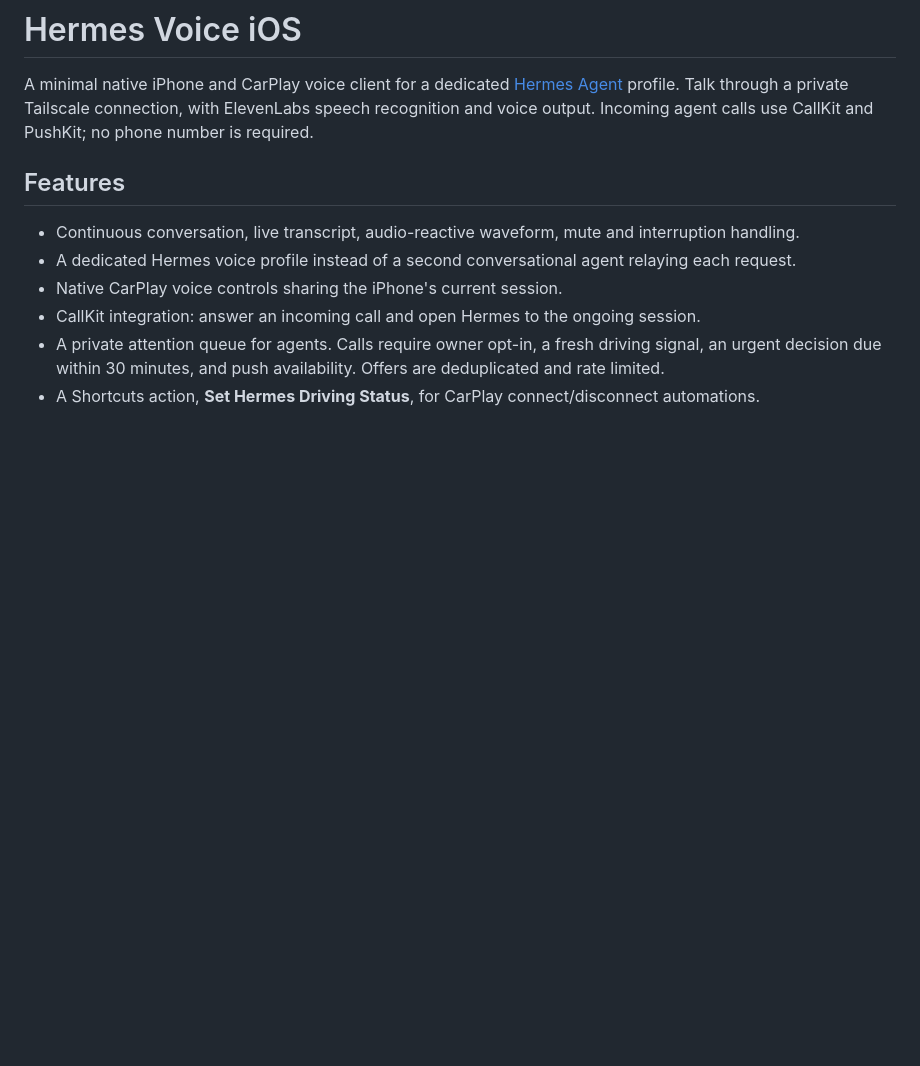
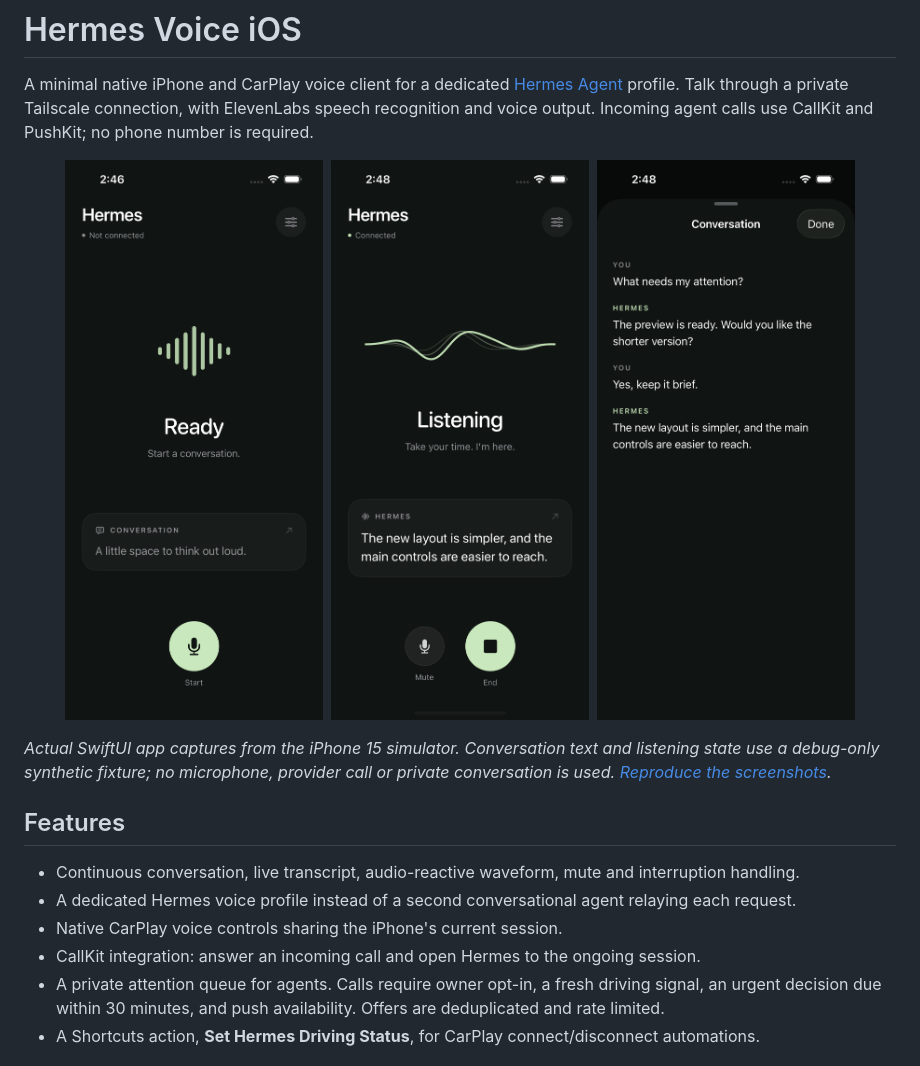
Before and after one commit to perryraskin/hermes-voice-ios, a Markdown page: README.md, the part around one of its changes. GitHub-like rendering; pictures changed too: docs/images/conversation.png (added), docs/images/ready.png (added), docs/images/transcript.png (added); blank space fills up the shorter version.

```diff
--- a/README.md
+++ b/README.md
@@ -1,6 +1,14 @@
 # Hermes Voice iOS
 
 A minimal native iPhone and CarPlay voice client for a dedicated [Hermes Agent](https://github.com/NousResearch/hermes-agent) profile. Talk through a private Tailscale connection, with ElevenLabs speech recognition and voice output. Incoming agent calls use CallKit and PushKit; no phone number is required.
+
+<p align="center">
+  <img src="docs/images/ready.png" width="30%" alt="Hermes ready to start a conversation" />
+  <img src="docs/images/conversation.png" width="30%" alt="Hermes listening with waveform, transcript preview, mute and end controls" />
+  <img src="docs/images/transcript.png" width="30%" alt="The native conversation transcript" />
+</p>
+
+*Actual SwiftUI app captures from the iPhone 15 simulator. Conversation text and listening state use a debug-only synthetic fixture; no microphone, provider call or private conversation is used. [Reproduce the screenshots](docs/screenshots.md).*
 
 ## Features
 
```
Also changed, not shown: other parts of README.md (+12 -2 lines), AGENTS.md (+1 -1 lines), docs/screenshots.md (added, +10 -0 lines), 11 other files.
